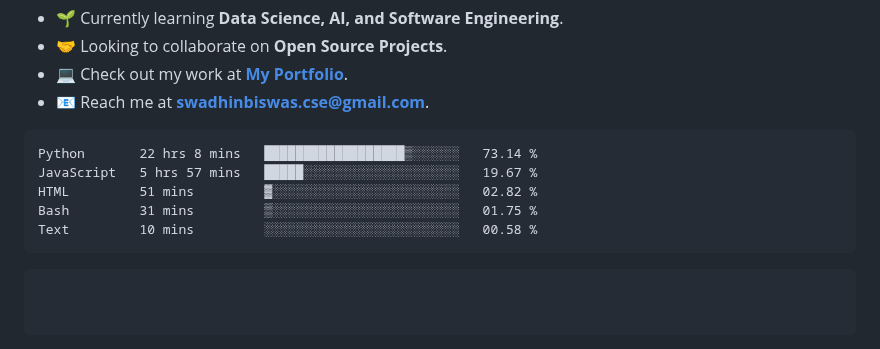
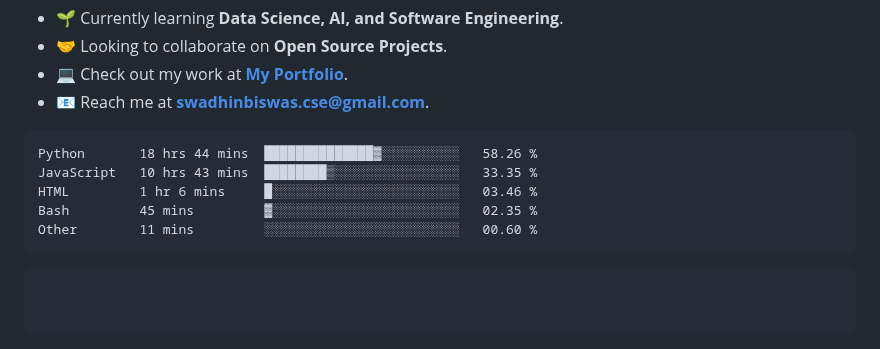
Before and after one commit to swadhinbiswas/swadhinbiswas, a Markdown page: readme.md, the part around the change. GitHub-like rendering.

Commit message:
Updated waka-readme graph with new metrics

````diff
--- a/readme.md
+++ b/readme.md
@@ -78,11 +78,11 @@ class MySkill(Skills):
 <!--START_SECTION:waka-->
 
 ```txt
-Python       22 hrs 8 mins   ██████████████████▒░░░░░░   73.14 %
-JavaScript   5 hrs 57 mins   █████░░░░░░░░░░░░░░░░░░░░   19.67 %
-HTML         51 mins         ▓░░░░░░░░░░░░░░░░░░░░░░░░   02.82 %
-Bash         31 mins         ▒░░░░░░░░░░░░░░░░░░░░░░░░   01.75 %
-Text         10 mins         ░░░░░░░░░░░░░░░░░░░░░░░░░   00.58 %
+Python       18 hrs 44 mins  ██████████████▓░░░░░░░░░░   58.26 %
+JavaScript   10 hrs 43 mins  ████████▒░░░░░░░░░░░░░░░░   33.35 %
+HTML         1 hr 6 mins     █░░░░░░░░░░░░░░░░░░░░░░░░   03.46 %
+Bash         45 mins         ▓░░░░░░░░░░░░░░░░░░░░░░░░   02.35 %
+Other        11 mins         ░░░░░░░░░░░░░░░░░░░░░░░░░   00.60 %
 ```
 
 <!--END_SECTION:waka-->
````
